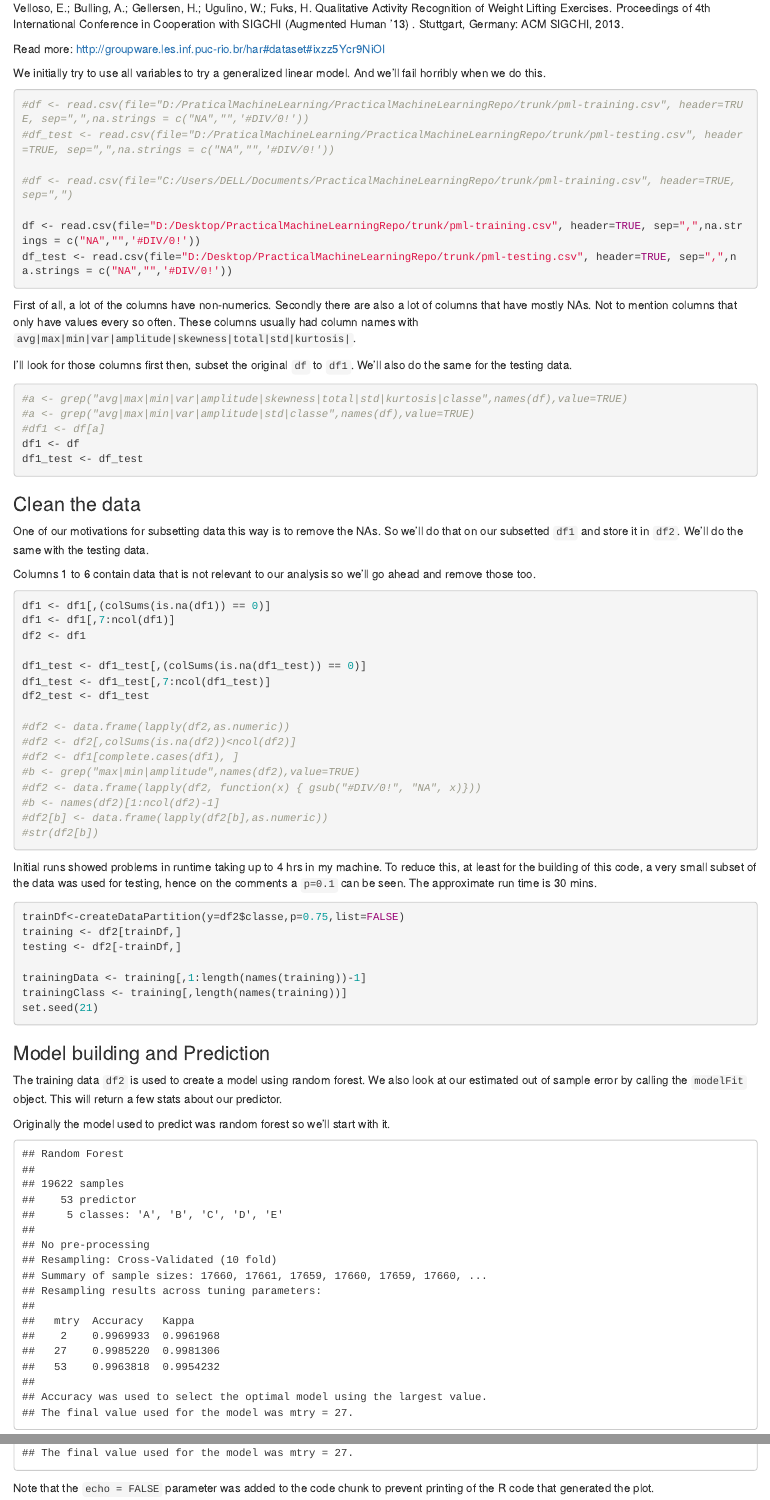
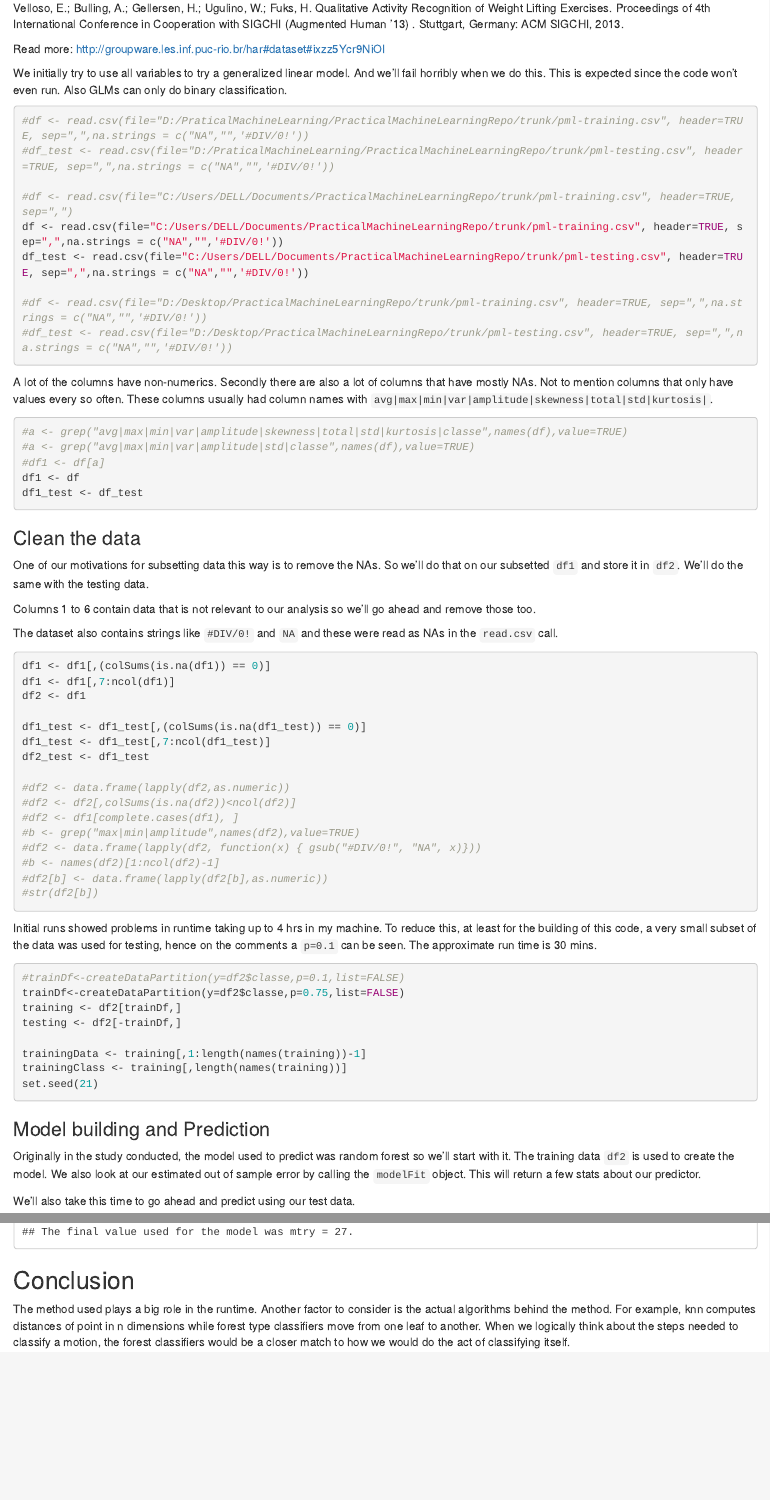
Before and after one commit to kennexrazon/PracticalMachineLearning, an R Markdown document (ClassificationML.Rmd): the page in a window 1100 px wide, from 240 px down, and a second part further down, joined at a grey line. The pictures show the output file ClassificationML.html that the author committed with the source, opened offline.

Commit message:
final run

````diff
--- a/ClassificationML.Rmd
+++ b/ClassificationML.Rmd
@@ -17,20 +17,21 @@ Velloso, E.; Bulling, A.; Gellersen, H.; Ugulino, W.; Fuks, H. Qualitative Activ
 
 Read more: http://groupware.les.inf.puc-rio.br/har#dataset#ixzz5Ycr9NiOI
 
-We initially try to use all variables to try a generalized linear model. And we'll fail horribly when we do this.
+We initially try to use all variables to try a generalized linear model. And we'll fail horribly when we do this. This is expected since the code won't even run. Also GLMs can only do binary classification.
 
 ```{r}
 #df <- read.csv(file="D:/PraticalMachineLearning/PracticalMachineLearningRepo/trunk/pml-training.csv", header=TRUE, sep=",",na.strings = c("NA","",'#DIV/0!'))
 #df_test <- read.csv(file="D:/PraticalMachineLearning/PracticalMachineLearningRepo/trunk/pml-testing.csv", header=TRUE, sep=",",na.strings = c("NA","",'#DIV/0!'))
 
 #df <- read.csv(file="C:/Users/DELL/Documents/PracticalMachineLearningRepo/trunk/pml-training.csv", header=TRUE, sep=",")
+df <- read.csv(file="C:/Users/DELL/Documents/PracticalMachineLearningRepo/trunk/pml-training.csv", header=TRUE, sep=",",na.strings = c("NA","",'#DIV/0!'))
+df_test <- read.csv(file="C:/Users/DELL/Documents/PracticalMachineLearningRepo/trunk/pml-testing.csv", header=TRUE, sep=",",na.strings = c("NA","",'#DIV/0!'))
 
-df <- read.csv(file="D:/Desktop/PracticalMachineLearningRepo/trunk/pml-training.csv", header=TRUE, sep=",",na.strings = c("NA","",'#DIV/0!'))
-df_test <- read.csv(file="D:/Desktop/PracticalMachineLearningRepo/trunk/pml-testing.csv", header=TRUE, sep=",",na.strings = c("NA","",'#DIV/0!'))
+#df <- read.csv(file="D:/Desktop/PracticalMachineLearningRepo/trunk/pml-training.csv", header=TRUE, sep=",",na.strings = c("NA","",'#DIV/0!'))
+#df_test <- read.csv(file="D:/Desktop/PracticalMachineLearningRepo/trunk/pml-testing.csv", header=TRUE, sep=",",na.strings = c("NA","",'#DIV/0!'))
 ```
-First of all, a lot of the columns have non-numerics. Secondly there are also a lot of columns that have mostly NAs. Not to mention columns that only have values every so often. These columns usually had column names with `avg|max|min|var|amplitude|skewness|total|std|kurtosis|`.
+A lot of the columns have non-numerics. Secondly there are also a lot of columns that have mostly NAs. Not to mention columns that only have values every so often. These columns usually had column names with `avg|max|min|var|amplitude|skewness|total|std|kurtosis|`.
 
-I'll look for those columns first then, subset the original `df` to `df1`. We'll also do the same for the testing data.
 ```{r har}
 
 
@@ -46,6 +47,8 @@ df1_test <- df_test
 One of our motivations for subsetting data this way is to remove the NAs. So we'll do that on our subsetted `df1` and store it in `df2`. We'll do the same with the testing data.
 
 Columns 1 to 6 contain data that is not relevant to our analysis so we'll go ahead and remove those too.
+
+The dataset also contains strings like `#DIV/0!` and `NA` and these were read as NAs in the `read.csv` call.
 
 ```{r df1}
 df1 <- df1[,(colSums(is.na(df1)) == 0)]
@@ -71,6 +74,7 @@ Initial runs showed problems in runtime taking up to 4 hrs in my machine. To red
 
 ```{r fitting}
 
+#trainDf<-createDataPartition(y=df2$classe,p=0.1,list=FALSE)
 trainDf<-createDataPartition(y=df2$classe,p=0.75,list=FALSE)
 training <- df2[trainDf,]
 testing <- df2[-trainDf,]
@@ -80,10 +84,10 @@ trainingClass <- training[,length(names(training))]
 set.seed(21)
 ```
 ### Model building and Prediction
+Originally in the study conducted, the model used to predict was random forest so we'll start with it.
+The training data `df2` is used to create the model. We also look at our estimated out of sample error by calling the `modelFit` object. This will return a few stats about our predictor.
 
-The training data `df2` is used to create a model using random forest. We also look at our estimated out of sample error by calling the `modelFit` object. This will return a few stats about our predictor.
-
-Originally the model used to predict was random forest so we'll start with it.
+We'll also take this time to go ahead and predict using our test data.
 
 ```{r pressure, echo=FALSE}
 modelFit <- train(classe ~ .,data=df2, method = 'rf', trControl = trainControl(method = "cv") )
@@ -106,4 +110,6 @@ modelFit_cv
 modelFit_oob <- train(trainingData,trainingClass,method = 'cforest', trControl = trainControl(method = "oob"))
 modelFit_oob
 ```
-Note that the `echo = FALSE` parameter was added to the code chunk to prevent printing of the R code that generated the plot.
+
+## Conclusion
+The method used plays a big role in the runtime. Another factor to consider is the actual algorithms behind the method. For example, knn computes distances of point in n dimensions while forest type classifiers move from one leaf to another. When we logically think about the steps needed to classify a motion, the forest classifiers would be a closer match to how we would do the act of classifying itself.
````
Also changed, not shown: ClassificationML.html, ClassificationML.Rmd (2 more changed lines).
